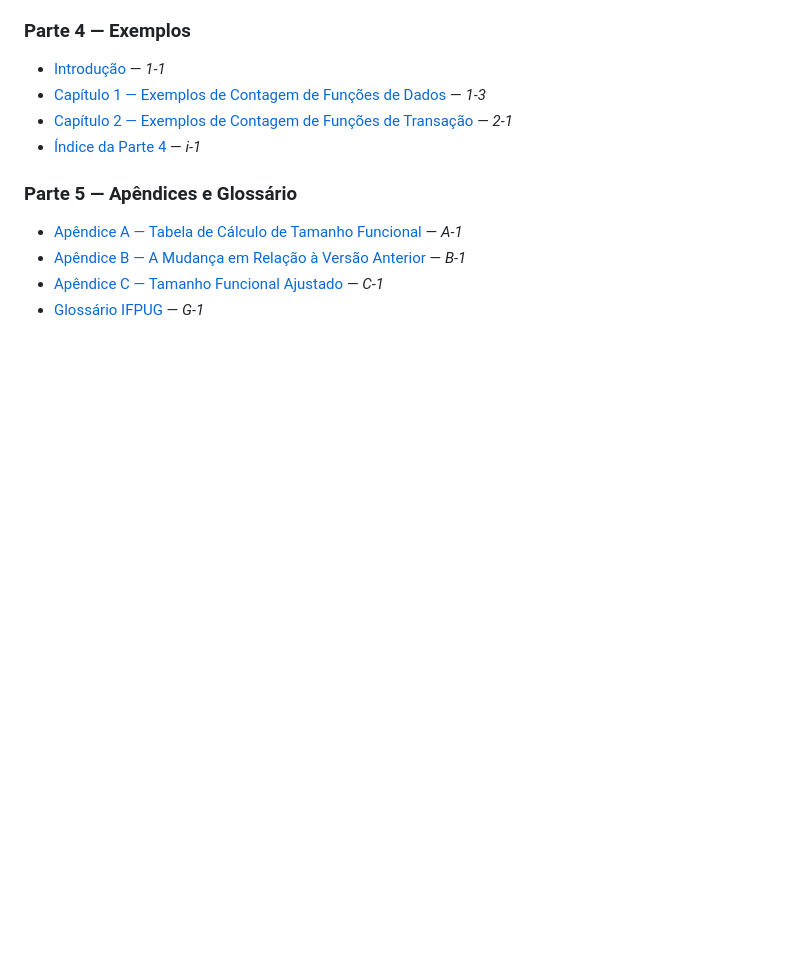
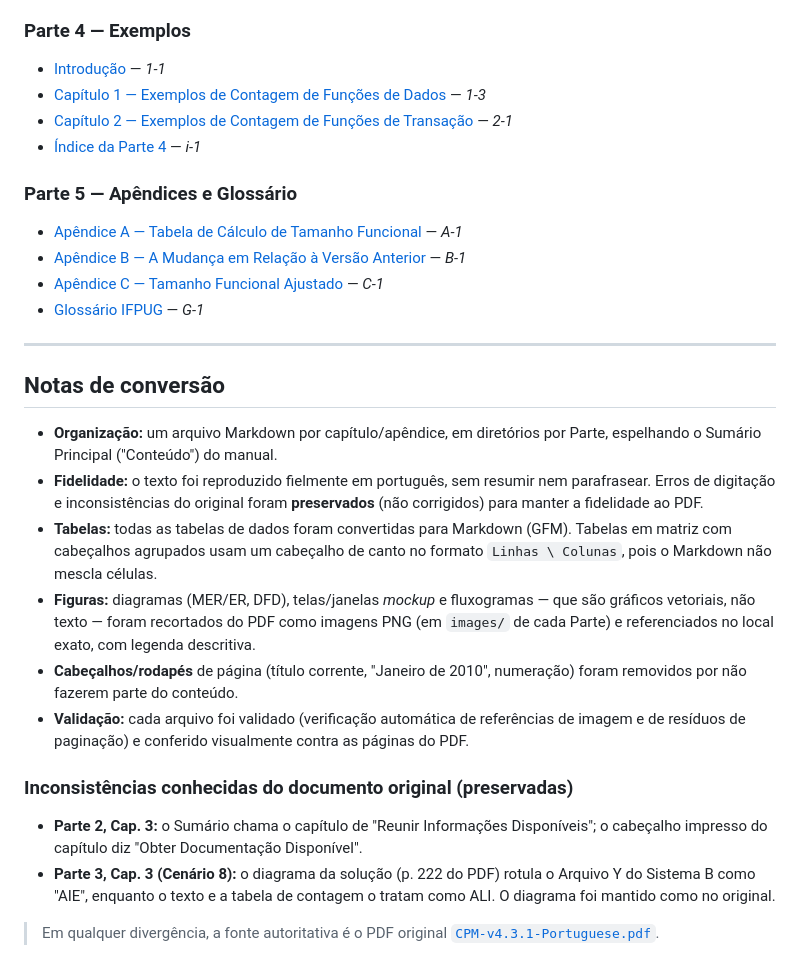
Before and after one commit to andromarcio/metricas-software, a Markdown page: APF/README.md, the part around the change. Drawn GitHub-style; blank space fills up the shorter version.

Commit message:
Add conversion notes and known-inconsistency caveats to APF index
Co-Authored-By: Claude Opus 4.8 <noreply@anthropic.com>
Claude-Session: https://claude.ai/code/session_01R5c7QtbSBzMVtBFV73TzdC

```diff
--- a/APF/README.md
+++ b/APF/README.md
@@ -63,3 +63,34 @@ Estrutura conforme o sumário ("Conteúdo") do manual (páginas i–ii do origin
 - [Apêndice B — A Mudança em Relação à Versão Anterior](Parte-5-Apendices-e-Glossario/02-apendice-b-mudanca-versao-anterior.md) — *B-1*
 - [Apêndice C — Tamanho Funcional Ajustado](Parte-5-Apendices-e-Glossario/03-apendice-c-tamanho-funcional-ajustado.md) — *C-1*
 - [Glossário IFPUG](Parte-5-Apendices-e-Glossario/04-glossario.md) — *G-1*
+
+---
+
+## Notas de conversão
+
+- **Organização:** um arquivo Markdown por capítulo/apêndice, em diretórios por Parte,
+  espelhando o Sumário Principal ("Conteúdo") do manual.
+- **Fidelidade:** o texto foi reproduzido fielmente em português, sem resumir nem
+  parafrasear. Erros de digitação e inconsistências do original foram **preservados**
+  (não corrigidos) para manter a fidelidade ao PDF.
+- **Tabelas:** todas as tabelas de dados foram convertidas para Markdown (GFM). Tabelas
+  em matriz com cabeçalhos agrupados usam um cabeçalho de canto no formato
+  `Linhas \ Colunas`, pois o Markdown não mescla células.
+- **Figuras:** diagramas (MER/ER, DFD), telas/janelas *mockup* e fluxogramas — que são
+  gráficos vetoriais, não texto — foram recortados do PDF como imagens PNG (em
+  `images/` de cada Parte) e referenciados no local exato, com legenda descritiva.
+- **Cabeçalhos/rodapés** de página (título corrente, "Janeiro de 2010", numeração)
+  foram removidos por não fazerem parte do conteúdo.
+- **Validação:** cada arquivo foi validado (verificação automática de referências de
+  imagem e de resíduos de paginação) e conferido visualmente contra as páginas do PDF.
+
+### Inconsistências conhecidas do documento original (preservadas)
+
+- **Parte 2, Cap. 3:** o Sumário chama o capítulo de "Reunir Informações Disponíveis";
+  o cabeçalho impresso do capítulo diz "Obter Documentação Disponível".
+- **Parte 3, Cap. 3 (Cenário 8):** o diagrama da solução (p. 222 do PDF) rotula o
+  Arquivo Y do Sistema B como "AIE", enquanto o texto e a tabela de contagem o tratam
+  como ALI. O diagrama foi mantido como no original.
+
+> Em qualquer divergência, a fonte autoritativa é o PDF original
+> [`CPM-v4.3.1-Portuguese.pdf`](../CPM-v4.3.1-Portuguese.pdf).
```
